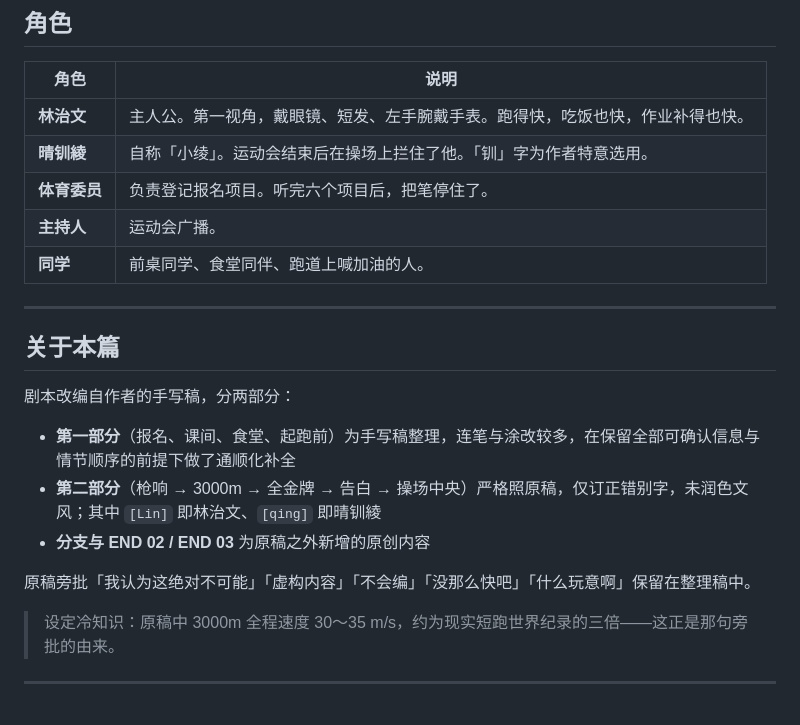
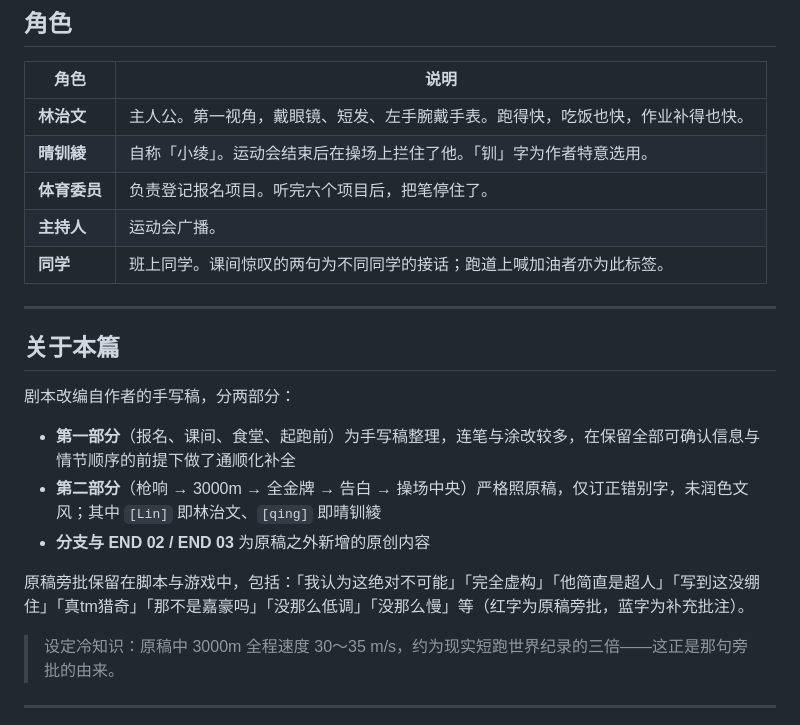
Before and after one commit to ple12123/linzhiwen-game, a Markdown page: README.md, the part around the change. Drawn GitHub-style.

```diff
--- a/README.md
+++ b/README.md
@@ -53,7 +53,7 @@
 | **晴钏綾** | 自称「小绫」。运动会结束后在操场上拦住了他。「钏」字为作者特意选用。 |
 | **体育委员** | 负责登记报名项目。听完六个项目后，把笔停住了。 |
 | **主持人** | 运动会广播。 |
-| **同学** | 前桌同学、食堂同伴、跑道上喊加油的人。 |
+| **同学** | 班上同学。课间惊叹的两句为不同同学的接话；跑道上喊加油者亦为此标签。 |
 
 ---
 
@@ -65,7 +65,7 @@
 - **第二部分**（枪响 → 3000m → 全金牌 → 告白 → 操场中央）严格照原稿，仅订正错别字，未润色文风；其中 `[Lin]` 即林治文、`[qing]` 即晴钏綾
 - **分支与 END 02 / END 03** 为原稿之外新增的原创内容
 
-原稿旁批「我认为这绝对不可能」「虚构内容」「不会编」「没那么快吧」「什么玩意啊」保留在整理稿中。
+原稿旁批保留在脚本与游戏中，包括：「我认为这绝对不可能」「完全虚构」「他简直是超人」「写到这没绷住」「真tm猎奇」「那不是嘉豪吗」「没那么低调」「没那么慢」等（红字为原稿旁批，蓝字为补充批注）。
 
 > 设定冷知识：原稿中 3000m 全程速度 30～35 m/s，约为现实短跑世界纪录的三倍——这正是那句旁批的由来。
 
```
